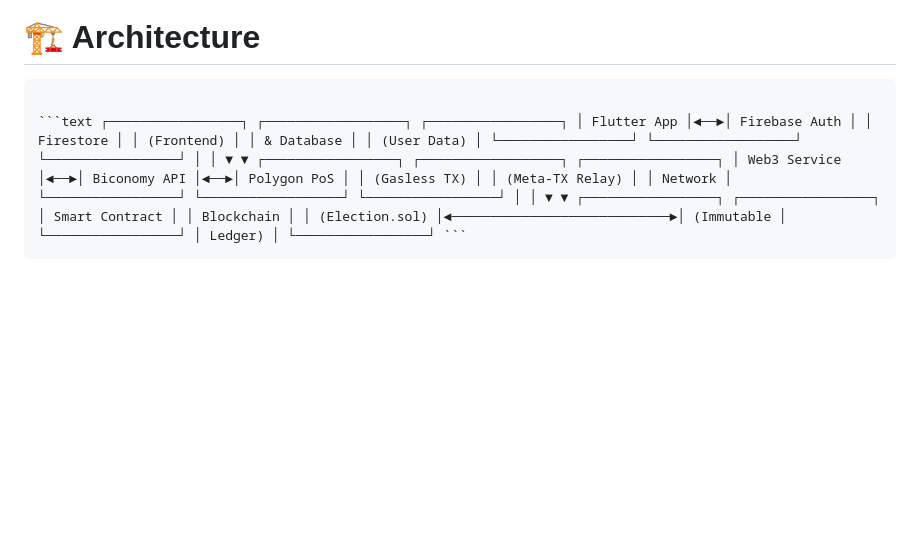
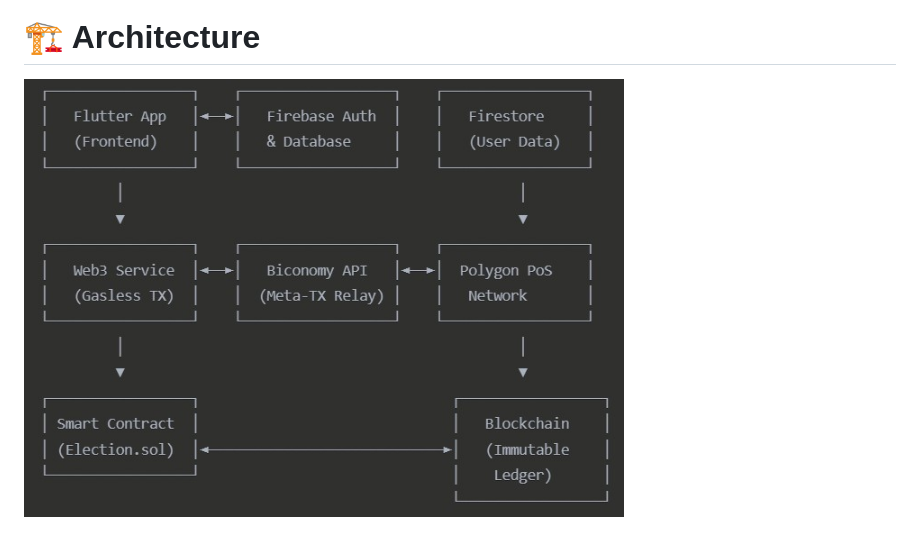
Before and after one commit to OlaPhoenix/campuspolls, a Markdown page: README.md, the part around the change. GitHub-like rendering; pictures changed too: assets/images/architecture.jpg (added); blank space fills up the shorter version.

Commit message:
r7

````diff
--- a/README.md
+++ b/README.md
@@ -16,6 +16,7 @@ width="800"
 height="400"/>
 
 # 🏗 Architecture
-<pre>
-```text ┌─────────────────┐ ┌──────────────────┐ ┌─────────────────┐ │ Flutter App │◄──►│ Firebase Auth │ │ Firestore │ │ (Frontend) │ │ & Database │ │ (User Data) │ └─────────────────┘ └──────────────────┘ └─────────────────┘ │ │ ▼ ▼ ┌─────────────────┐ ┌──────────────────┐ ┌─────────────────┐ │ Web3 Service │◄──►│ Biconomy API │◄──►│ Polygon PoS │ │ (Gasless TX) │ │ (Meta-TX Relay) │ │ Network │ └─────────────────┘ └──────────────────┘ └─────────────────┘ │ │ ▼ ▼ ┌─────────────────┐ ┌─────────────────┐ │ Smart Contract │ │ Blockchain │ │ (Election.sol) │◄────────────────────────────►│ (Immutable │ └─────────────────┘ │ Ledger) │ └─────────────────┘ ```
-</pre>
+<img src="https://raw.githubusercontent.com/OlaPhoenix/campuspolls/main/assets/images/architecture.jpg"
+alt="Architecture"
+width="600"
+height="400"/>
````
